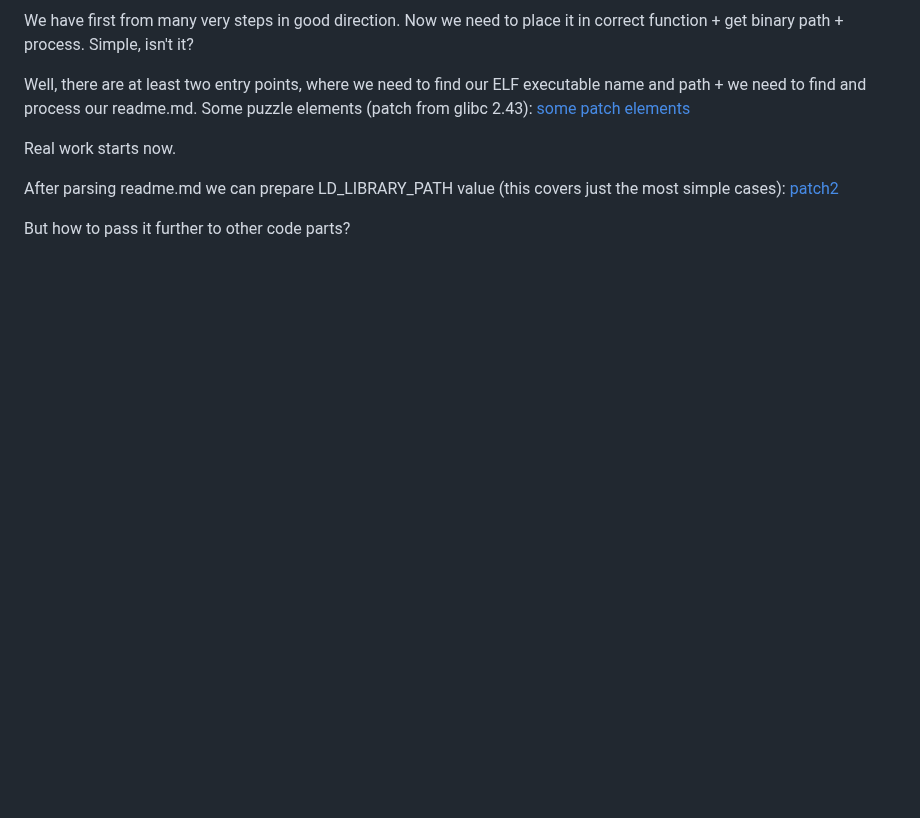
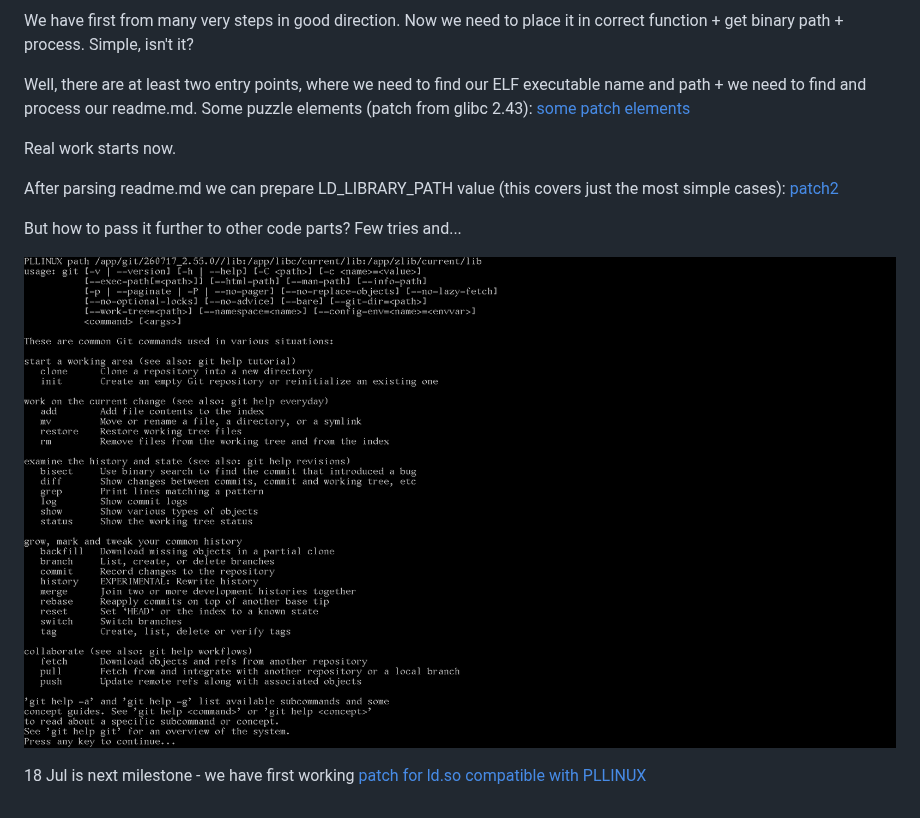
Before and after one commit to marcinwiacek/pllinux, a Markdown page: milestone6.md, the part around the change. Rendered like a GitHub page; pictures changed too: 2026/jul_ldso5.png (added); blank space fills up the shorter version.

```diff
--- a/milestone6.md
+++ b/milestone6.md
@@ -43,4 +43,8 @@ Real work starts now.
 
 After parsing readme.md we can prepare LD_LIBRARY_PATH value (this covers just the most simple cases): [patch2](doit/in/libc/2_43_patch_ver2.txt)
 
-But how to pass it further to other code parts?
+But how to pass it further to other code parts? Few tries and...
+
+![Alt text](2026/jul_ldso5.png)
+
+18 Jul is next milestone - we have first working [patch for ld.so compatible with PLLINUX](doit/in/libc/2_43_patch_ver3.txt)
```
Also changed, not shown: 1 other file.
